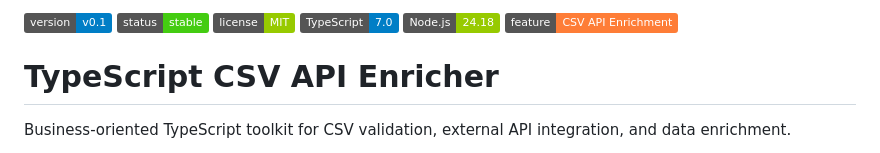
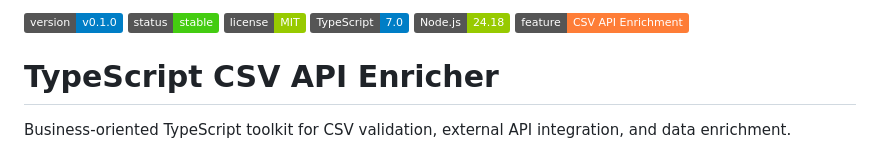
Before and after one commit to Seiko-K/typescript-csv-api-enricher, a Markdown page: README.md, the part around the change. Rendered like a GitHub page; badges without logos.

```diff
--- a/README.md
+++ b/README.md
@@ -1,4 +1,4 @@
-![Version](https://img.shields.io/badge/version-v0.1-blue)
+![Version](https://img.shields.io/badge/version-v0.1.0-blue)
 ![Status](https://img.shields.io/badge/status-stable-success)
 ![License](https://img.shields.io/badge/license-MIT-green)
 ![TypeScript](https://img.shields.io/badge/TypeScript-7.0-blue)
```
